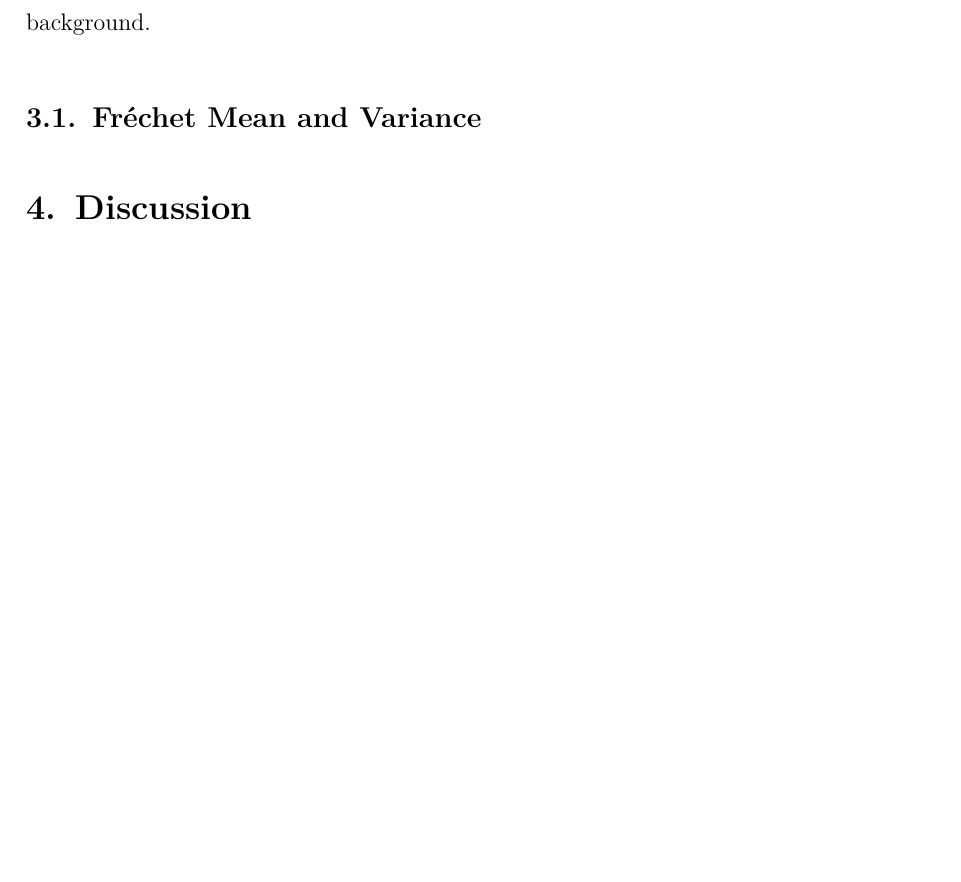
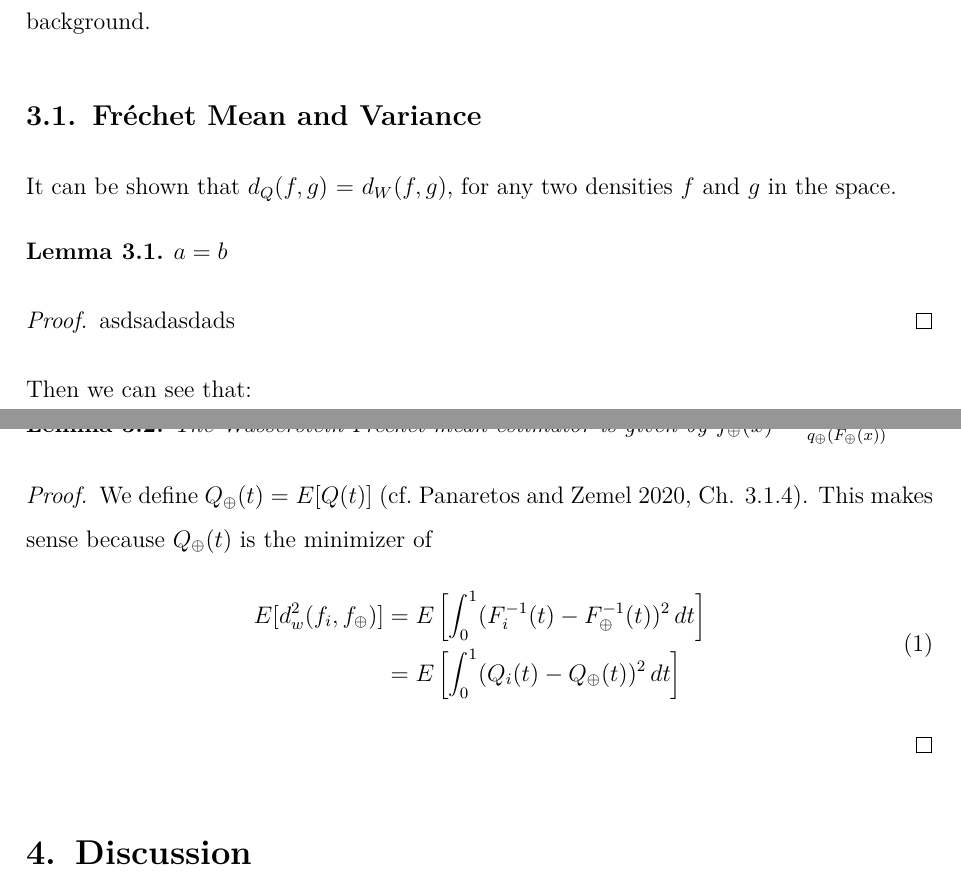
Before and after one commit to mirkimirk/thesis_frechet_fda, a LaTeX document (paper/frechet_fda.tex, which reads paper/3_Fréchet.tex): part of page 4 of 6 before the commit and two parts of pages 4 and 5 of 7 after it, the two joined at a grey line, cut so that both start at the same text, the shorter picture padded with empty space. Compiled offline with pdfLaTeX.

Commit message:
Started wf proof.

```diff
--- a/paper/3_Fréchet.tex
+++ b/paper/3_Fréchet.tex
@@ -3,3 +3,33 @@ and some background.
 
 \subsection{Fréchet Mean and Variance}
 \label{sec:fr mean and variance}
+
+
+
+It can be shown that $d_Q(f,g)$ = $d_W(f,g)$, for any two densities $f$ and $g$ in the
+space.
+\begin{lemma}
+    $a = b$
+\end{lemma}
+\begin{proof}
+    asdsadasdads
+\end{proof}
+
+Then we can see that:
+\begin{lemma}
+    The Wasserstein-Fréchet mean estimator is given by
+    $f_\oplus(x) = \frac{1}{q_\oplus(F_\oplus(x))}$
+\end{lemma}
+\begin{proof}
+    We define $Q_\oplus(t) = E[Q(t)]$ \citep[cf.][Ch. 3.1.4]{PanaretosZemel2020}. This
+    makes sense because $Q_\oplus(t)$ is the minimizer of
+    \begin{equation}
+    \label{eq:wf_mean}
+        \begin{aligned}
+            E[d_w^2(f_i, f_\oplus)]	& =
+            E\left[\int_{0}^{1}(F_i^{-1}(t) - F_\oplus^{-1}(t))^2 \,dt\right] \\
+                                    & =
+            E\left[\int_{0}^{1}(Q_i(t) - Q_\oplus(t))^2 \,dt\right]
+        \end{aligned}
+    \end{equation}
+\end{proof}
--- a/paper/frechet_fda.tex
+++ b/paper/frechet_fda.tex
@@ -48,6 +48,7 @@
     sortcites = true,
     backend = biber
 ]{biblatex}
+\renewcommand*{\nameyeardelim}{\space}
 \usepackage[unicode=true]{hyperref}
 \hypersetup{
     colorlinks = true,
@@ -77,6 +78,12 @@
 
 % Custom commands
 \newcommand{\inpr}[2]{\left \langle #1, #2 \right \rangle}
+
+
+% Theorems etc.
+\newtheorem{theorem}{Theorem}[section]
+\newtheorem{corollary}{Corollary}[theorem]
+\newtheorem{lemma}[theorem]{Lemma}
 
 
 \begin{document}
```
Also changed, not shown: paper/refs.bib (+15 -0 lines).
